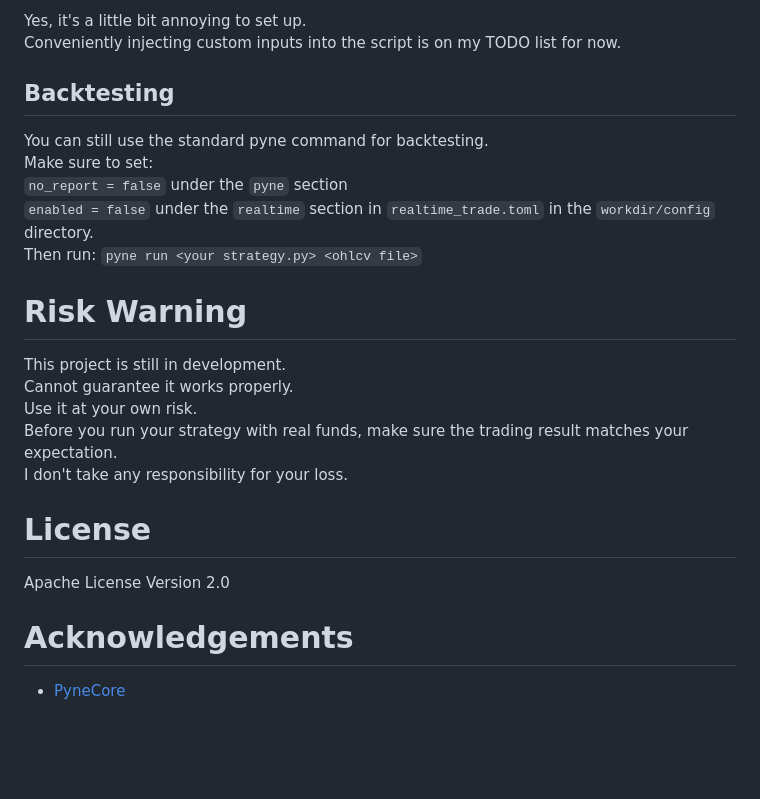
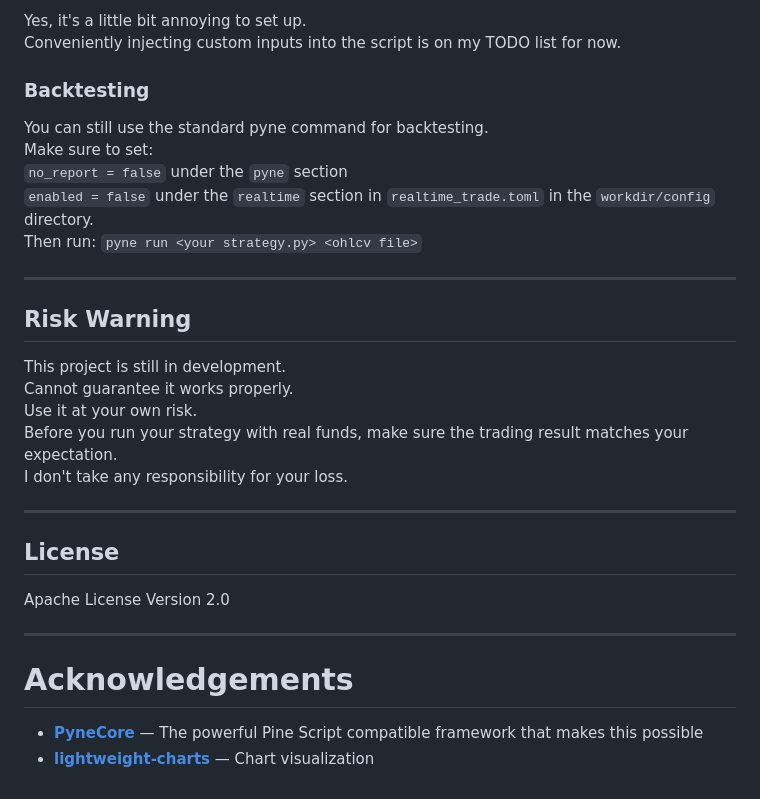
Before and after one commit to hackcatml/pynereal, a Markdown page: README.md, the part around one of its changes. Drawn GitHub-style; blank space fills up the shorter version.

```diff
--- a/README.md
+++ b/README.md
@@ -95,25 +123,29 @@ Uncomment the module calculations and the keys and values in the `custom_inputs`
 Yes, it's a little bit annoying to set up.\
 Conveniently injecting custom inputs into the script is on my TODO list for now.
 
-## Backtesting
+### Backtesting
 You can still use the standard pyne command for backtesting.\
 Make sure to set:\
 `no_report = false` under the `pyne` section\
 `enabled = false` under the `realtime` section in `realtime_trade.toml` in the `workdir/config` directory.\
 Then run: `pyne run <your strategy.py> <ohlcv file>`
 
+---
 
-# Risk Warning
+## Risk Warning
 This project is still in development.\
 Cannot guarantee it works properly.\
 Use it at your own risk.\
 Before you run your strategy with real funds, make sure the trading result matches your expectation.\
 I don't take any responsibility for your loss.
 
+---
 
-# License
+## License
 Apache License Version 2.0
 
+---
 
 # Acknowledgements
-- [PyneCore](https://github.com/PyneSys/pynecore)
+- **[PyneCore](https://github.com/PyneSys/pynecore)** — The powerful Pine Script compatible framework that makes this possible
+- **[lightweight-charts](https://tradingview.github.io/lightweight-charts/)** — Chart visualization
```
Also changed, not shown: other parts of README.md (+52 -24 lines).
